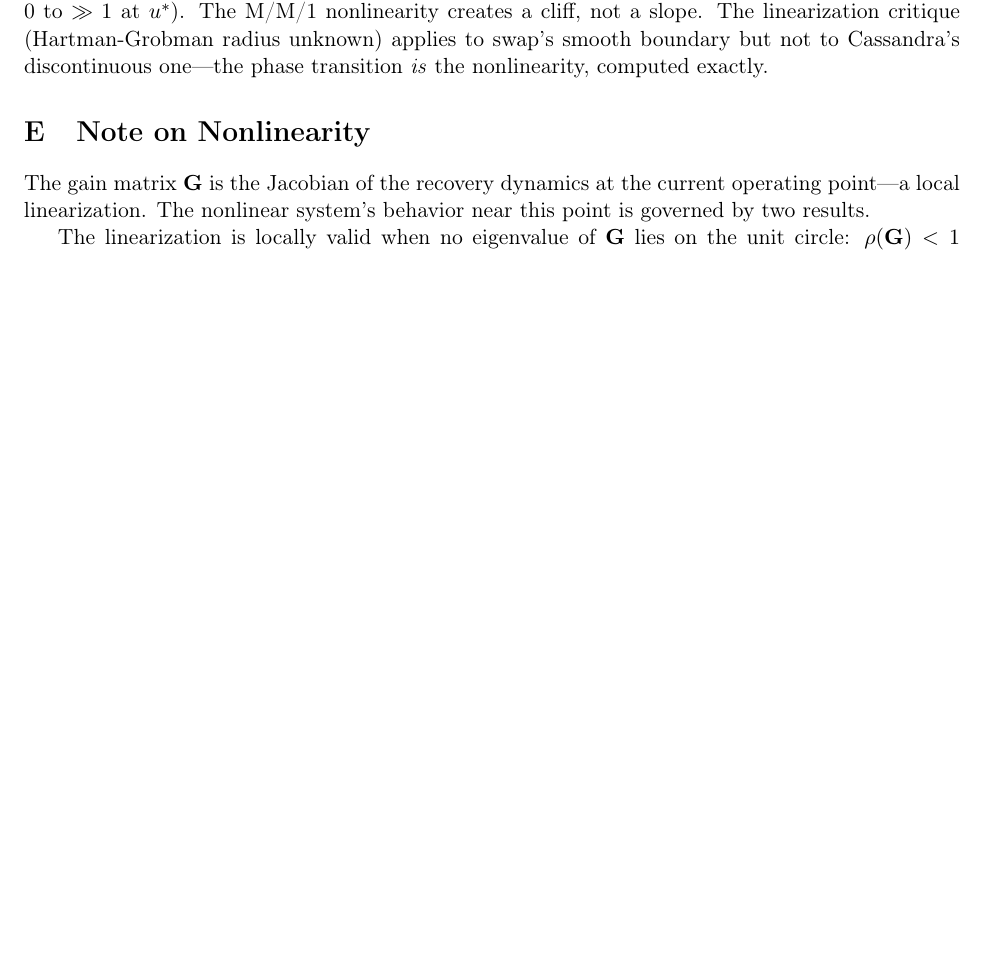
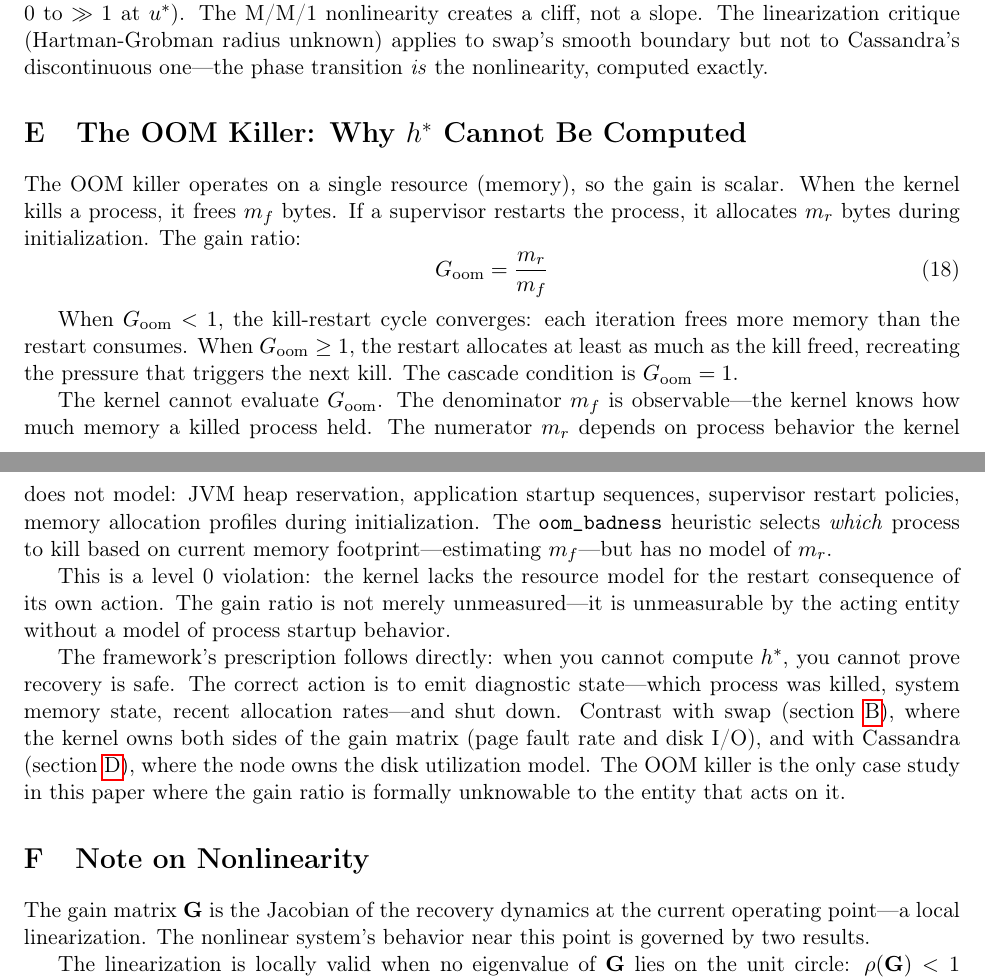
Before and after one commit to aalpar/failuredecider, a LaTeX paper (main.tex): part of page 18 of 20 before the commit and two parts of pages 18 and 19 of 21 after it, the two joined at a grey line, cut so that both start at the same text, the shorter picture padded with empty space. Compiled offline with pdfLaTeX.

Commit message:
Formalize OOM gain ratio; complete four-case h* taxonomy
G_oom = m_r/m_f. Cascade when G_oom >= 1. The kernel observes m_f
(memory freed by kill) but cannot model m_r (restart allocation) —
a level 0 violation that makes h* formally unknowable to the acting
entity. Forward reference from L3 discussion in body.

Completes the appendix chain: swap (computable, smooth), TCP
(degenerate, unconditionally stable), Cassandra (computable, phase
transition), OOM (unknowable).

```diff
--- a/main.tex
+++ b/main.tex
@@ -1133,6 +1134,43 @@ linearization critique (Hartman-Grobman radius unknown) applies to swap's smooth
 boundary but not to Cassandra's discontinuous one---the phase transition
 \emph{is} the nonlinearity, computed exactly.
 
+\section{The OOM Killer: Why $h^*$ Cannot Be Computed}
+\label{sec:oom-hstar}
+
+The OOM killer operates on a single resource (memory), so the gain is scalar.
+When the kernel kills a process, it frees $m_f$ bytes. If a supervisor restarts
+the process, it allocates $m_r$ bytes during initialization. The gain ratio:
+\begin{equation}
+  G_{\mathrm{oom}} = \frac{m_r}{m_f}
+\end{equation}
+
+When $G_{\mathrm{oom}} < 1$, the kill-restart cycle converges: each iteration
+frees more memory than the restart consumes. When
+$G_{\mathrm{oom}} \geq 1$, the restart allocates at least as much as the kill
+freed, recreating the pressure that triggers the next kill. The cascade
+condition is $G_{\mathrm{oom}} = 1$.
+
+The kernel cannot evaluate $G_{\mathrm{oom}}$. The denominator $m_f$ is
+observable---the kernel knows how much memory a killed process held. The
+numerator $m_r$ depends on process behavior the kernel does not model: JVM heap
+reservation, application startup sequences, supervisor restart policies, memory
+allocation profiles during initialization. The \texttt{oom\_badness} heuristic
+selects \emph{which} process to kill based on current memory
+footprint---estimating $m_f$---but has no model of $m_r$.
+
+This is a level~0 violation: the kernel lacks the resource model for the restart
+consequence of its own action. The gain ratio is not merely unmeasured---it is
+unmeasurable by the acting entity without a model of process startup behavior.
+
+The framework's prescription follows directly: when you cannot compute $h^*$,
+you cannot prove recovery is safe. The correct action is to emit diagnostic
+state---which process was killed, system memory state, recent allocation
+rates---and shut down. Contrast with swap (\cref{sec:swap}), where the kernel
+owns both sides of the gain matrix (page fault rate and disk I/O), and with
+Cassandra (\cref{sec:cassandra-hstar}), where the node owns the disk
+utilization model. The OOM killer is the only case study in this paper where the
+gain ratio is formally unknowable to the entity that acts on it.
+
 \section{Note on Nonlinearity}
 \label{sec:nonlinearity}
 
```
Also changed, not shown: main.tex (3 more changed lines).
